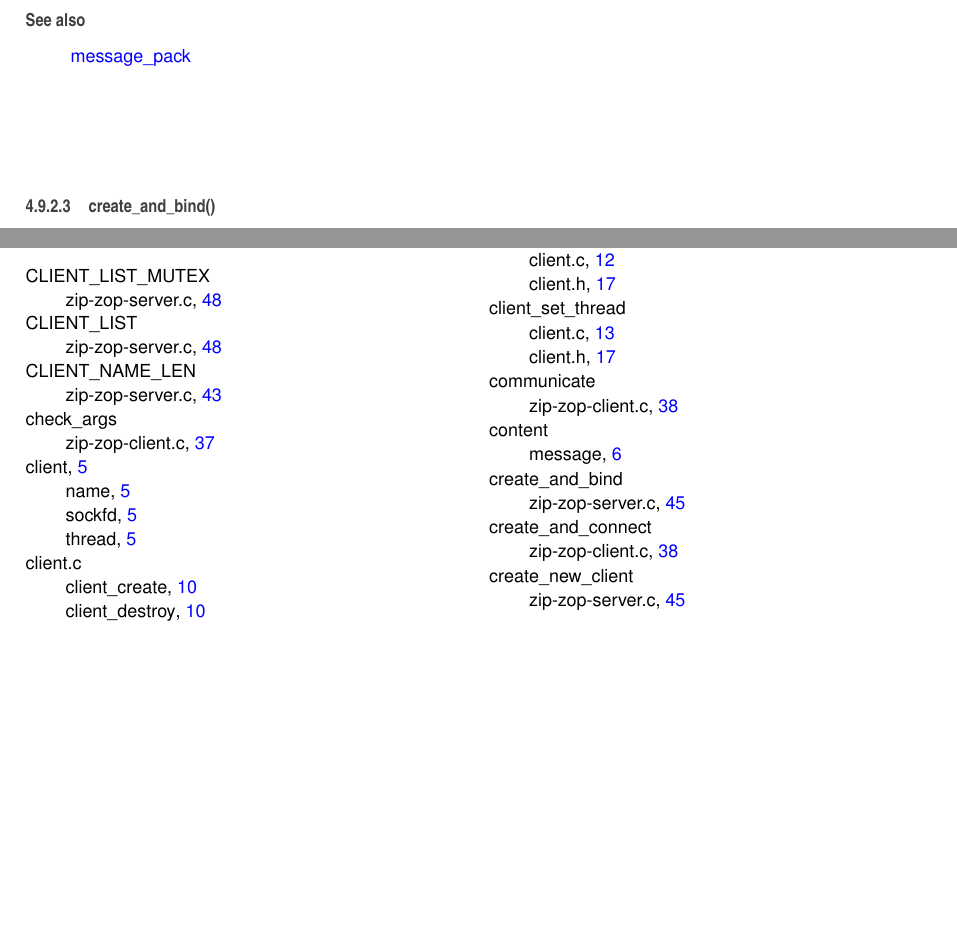
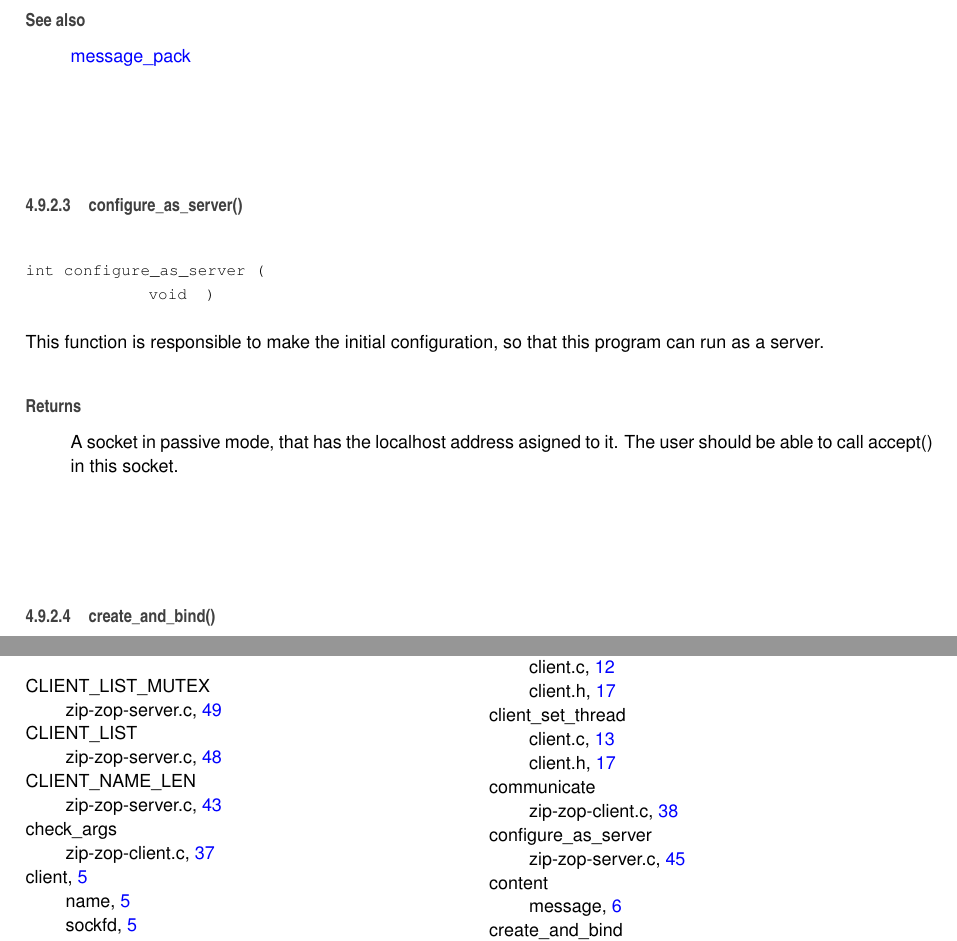
Before and after one commit to alyssoncs/ZipZop, a LaTeX book (doc/latex/refman.tex, which reads doc/latex/zip-zop-server_8c.tex): two parts of pages 51 and 55 of 57 before the commit and two parts of pages 51 and 57 of 59 after it, joined at a grey line, cut so that both start at the same text, the shorter picture padded with empty space. Compiled offline with pdfLaTeX.

Commit message:
configure_as_server() function created, in order to organize the code better

```diff
--- a/doc/latex/zip-zop-server_8c.tex
+++ b/doc/latex/zip-zop-server_8c.tex
@@ -146,6 +148,19 @@ The message will be sent as a packet version of a struct message.
 \begin{DoxySeeAlso}{See also}
 \hyperlink{message_8h_a0e07715664284f7a821216ca83317e60}{message\+\_\+pack}
 \end{DoxySeeAlso}
+\mbox{\Hypertarget{zip-zop-server_8c_a59ee6eb284b065353164c1aa7d487ce2}\label{zip-zop-server_8c_a59ee6eb284b065353164c1aa7d487ce2}}
+\index{zip-\/zop-\/server.\+c@{zip-\/zop-\/server.\+c}!configure\+\_\+as\+\_\+server@{configure\+\_\+as\+\_\+server}}
+\index{configure\+\_\+as\+\_\+server@{configure\+\_\+as\+\_\+server}!zip-\/zop-\/server.\+c@{zip-\/zop-\/server.\+c}}
+\subsubsection{\texorpdfstring{configure\+\_\+as\+\_\+server()}{configure\_as\_server()}}
+{\footnotesize\ttfamily int configure\+\_\+as\+\_\+server (\begin{DoxyParamCaption}\item[{void}]{ }\end{DoxyParamCaption})}
+
+
+
+This function is responsible to make the initial configuration, so that this program can run as a server.
+
+\begin{DoxyReturn}{Returns}
+A socket in passive mode, that has the localhost address asigned to it. The user should be able to call accept() in this socket.
+\end{DoxyReturn}
 \mbox{\Hypertarget{zip-zop-server_8c_a0ecdeaf556729d827a07915b7a89866c}\label{zip-zop-server_8c_a0ecdeaf556729d827a07915b7a89866c}}
 \index{zip-\/zop-\/server.\+c@{zip-\/zop-\/server.\+c}!create\+\_\+and\+\_\+bind@{create\+\_\+and\+\_\+bind}}
 \index{create\+\_\+and\+\_\+bind@{create\+\_\+and\+\_\+bind}!zip-\/zop-\/server.\+c@{zip-\/zop-\/server.\+c}}
```
Also changed, not shown: doc/latex/zip-zop-server_8c.tex (2 more changed lines), 8 other files.
